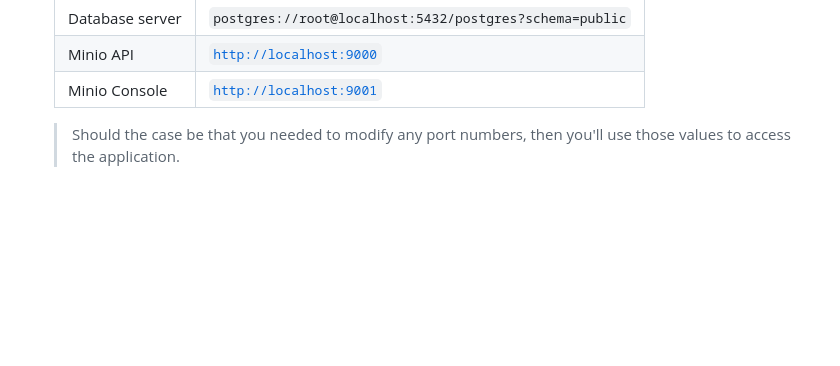
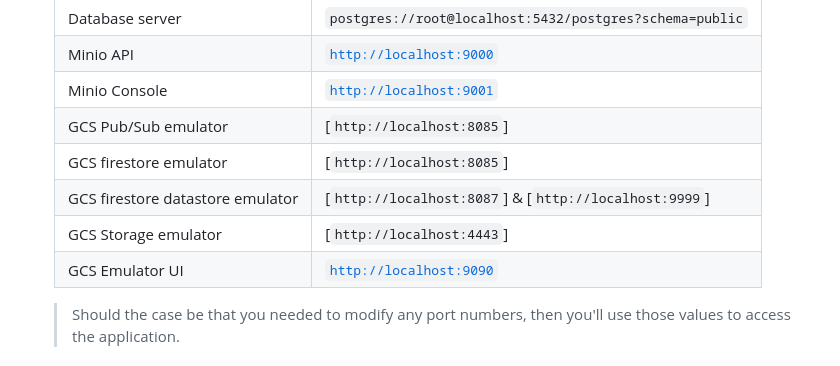
Before and after one commit to 0xlebogang/docware, a Markdown page: README.md, the part around the change. GitHub-like rendering; blank space fills up the shorter version.

Commit message:
chore: update readme

```diff
--- a/README.md
+++ b/README.md
@@ -141,6 +141,11 @@ Ensure you have the following tools installed on your system:
 	 | Database server | `postgres://root@localhost:5432/postgres?schema=public` |
 	 | Minio API | [`http://localhost:9000`](http://localhost:9000) |
 	 | Minio Console | [`http://localhost:9001`](http://localhost:9001) |
+	 | GCS Pub/Sub emulator | [`http://localhost:8085`] |
+	 | GCS firestore emulator | [`http://localhost:8085`] |
+	 | GCS firestore datastore emulator | [`http://localhost:8087`] & [`http://localhost:9999`] |
+	 | GCS Storage emulator | [`http://localhost:4443`] |
+	 | GCS Emulator UI | [`http://localhost:9090`](http://localhost:9090) |
 
 	 > Should the case be that you needed to modify any port numbers, then you'll use those values to access the application.
 
```
